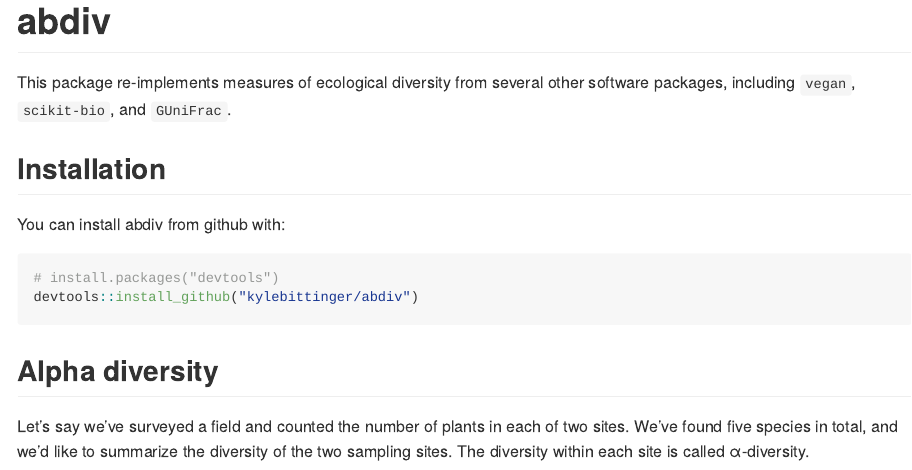
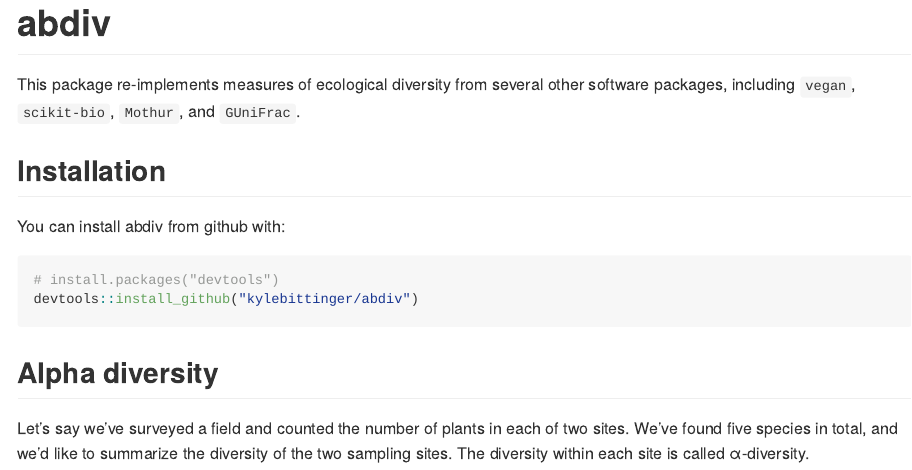
Before and after one commit to kylebittinger/abdiv, an R Markdown document (README.Rmd): the page in a window 1100 px wide, from its top. The pictures show the output file README.md that the author committed with the source, drawn offline in the style of GitHub.

Commit message:
Name check Mothur in the README

```diff
--- a/README.Rmd
+++ b/README.Rmd
@@ -16,7 +16,7 @@ devtools::load_all()
 # abdiv
 
 This package re-implements measures of ecological diversity from several other
-software packages, including `vegan`, `scikit-bio`, and `GUniFrac`.
+software packages, including `vegan`, `scikit-bio`, `Mothur`, and `GUniFrac`.
 
 ## Installation
 
```
Also changed, not shown: README.md.
